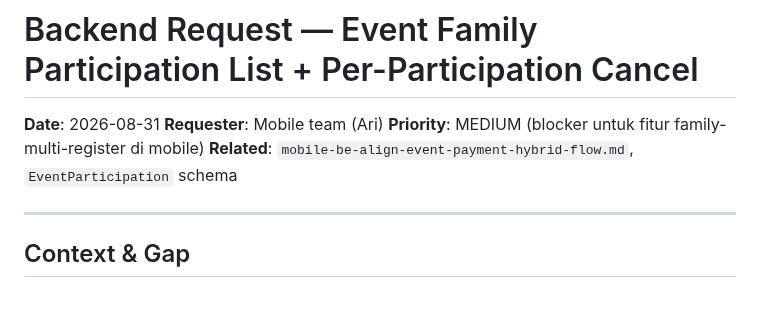
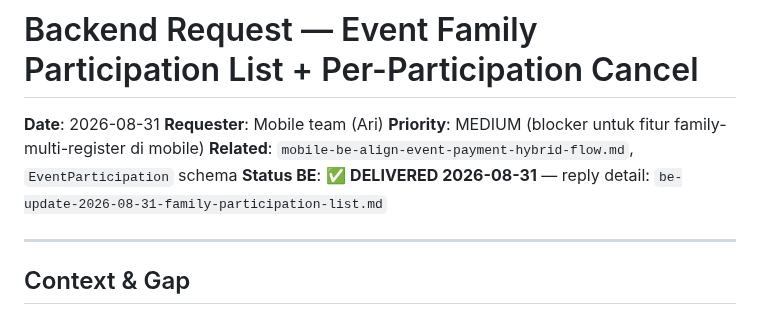
Before and after one commit to arichrst92/ecc-global-app, a Markdown page: docs/backend-request-family-participation-list.md, the part around the change. GitHub-like rendering.

Commit message:
docs: family-participation-list request DELIVERED + reply detail

```diff
--- a/docs/backend-request-family-participation-list.md
+++ b/docs/backend-request-family-participation-list.md
@@ -4,6 +4,7 @@
 **Requester**: Mobile team (Ari)
 **Priority**: MEDIUM (blocker untuk fitur family-multi-register di mobile)
 **Related**: `mobile-be-align-event-payment-hybrid-flow.md`, `EventParticipation` schema
+**Status BE**: ✅ **DELIVERED 2026-08-31** — reply detail: `be-update-2026-08-31-family-participation-list.md`
 
 ---
 
```
Also changed, not shown: docs/be-update-2026-08-31-family-participation-list.md (added, +281 -0 lines).
